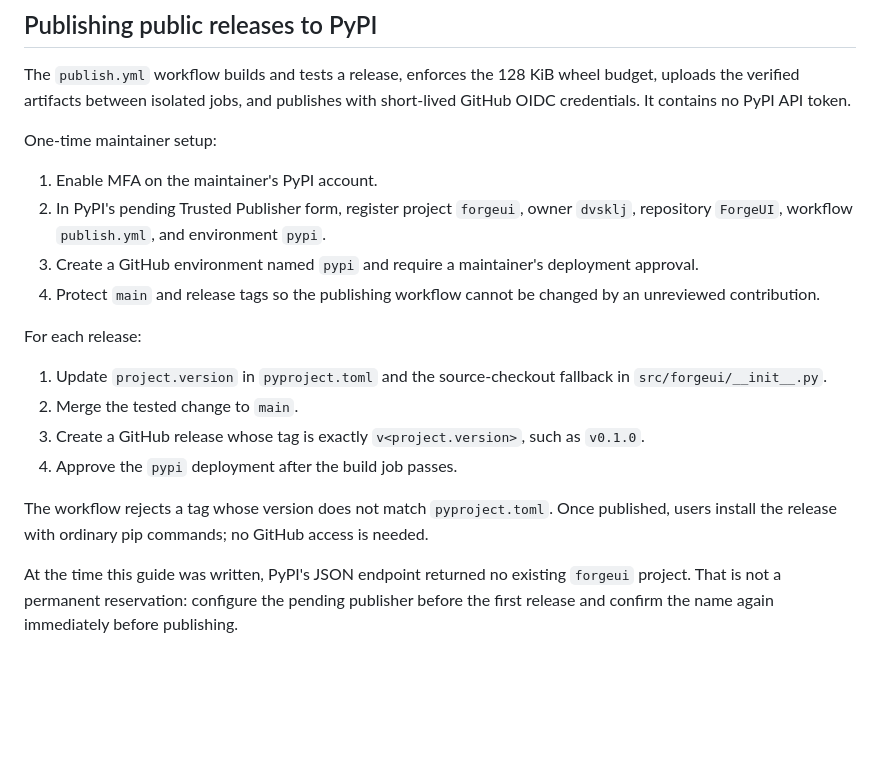
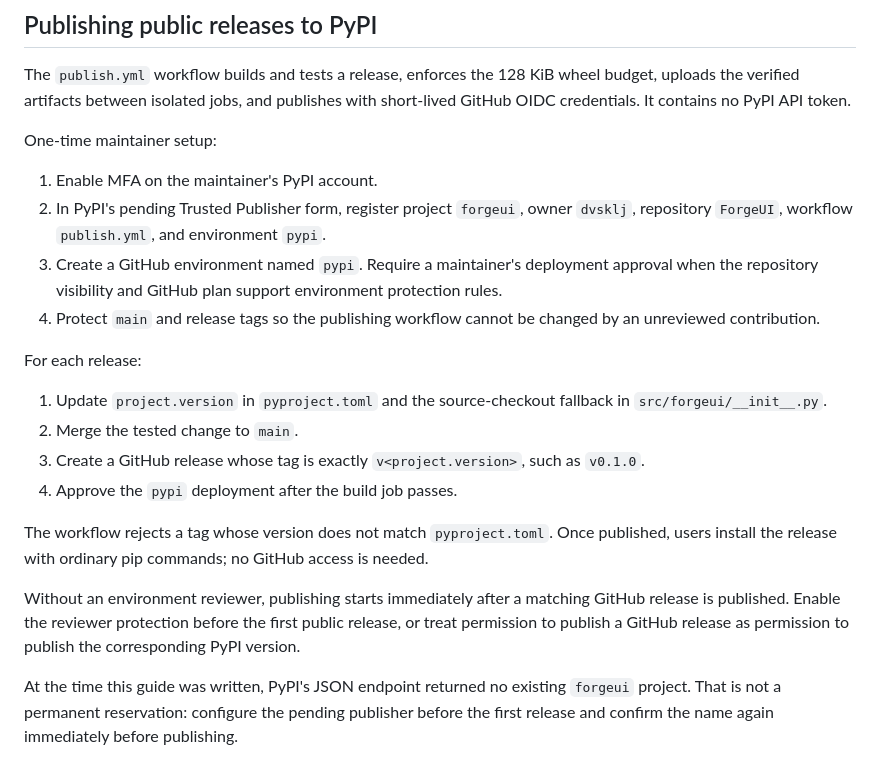
Before and after one commit to dvsklj/ForgeUI, a Markdown page: docs/distribution.md, the part around the change. Drawn GitHub-style; blank space fills up the shorter version.

Commit message:
Document release environment protections

```diff
--- a/docs/distribution.md
+++ b/docs/distribution.md
@@ -45,7 +45,8 @@ One-time maintainer setup:
 1. Enable MFA on the maintainer's PyPI account.
 2. In PyPI's pending Trusted Publisher form, register project `forgeui`, owner `dvsklj`, repository
    `ForgeUI`, workflow `publish.yml`, and environment `pypi`.
-3. Create a GitHub environment named `pypi` and require a maintainer's deployment approval.
+3. Create a GitHub environment named `pypi`. Require a maintainer's deployment approval when the
+   repository visibility and GitHub plan support environment protection rules.
 4. Protect `main` and release tags so the publishing workflow cannot be changed by an unreviewed
    contribution.
 
@@ -59,6 +60,10 @@ For each release:
 
 The workflow rejects a tag whose version does not match `pyproject.toml`. Once published, users
 install the release with ordinary pip commands; no GitHub access is needed.
+
+Without an environment reviewer, publishing starts immediately after a matching GitHub release is
+published. Enable the reviewer protection before the first public release, or treat permission to
+publish a GitHub release as permission to publish the corresponding PyPI version.
 
 At the time this guide was written, PyPI's JSON endpoint returned no existing `forgeui` project.
 That is not a permanent reservation: configure the pending publisher before the first release and
```
